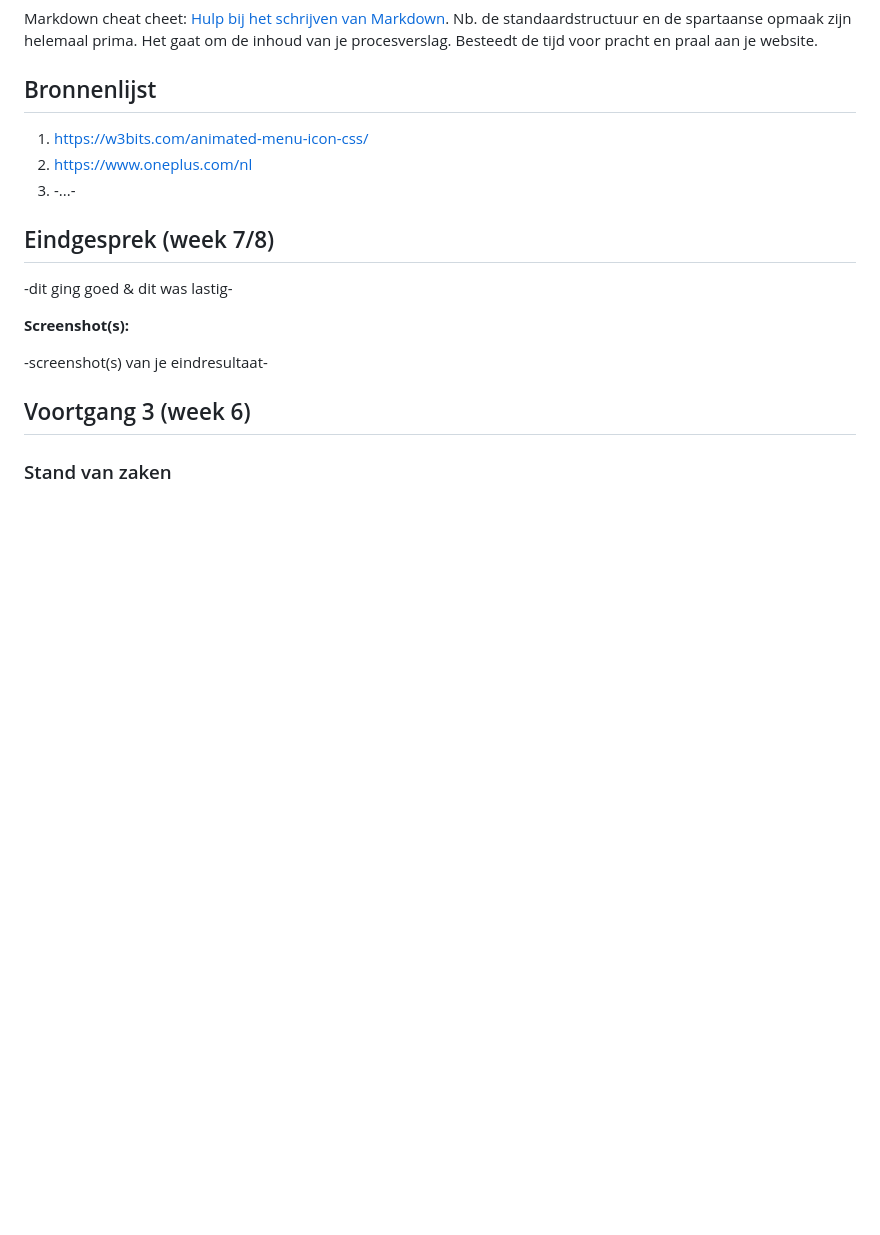
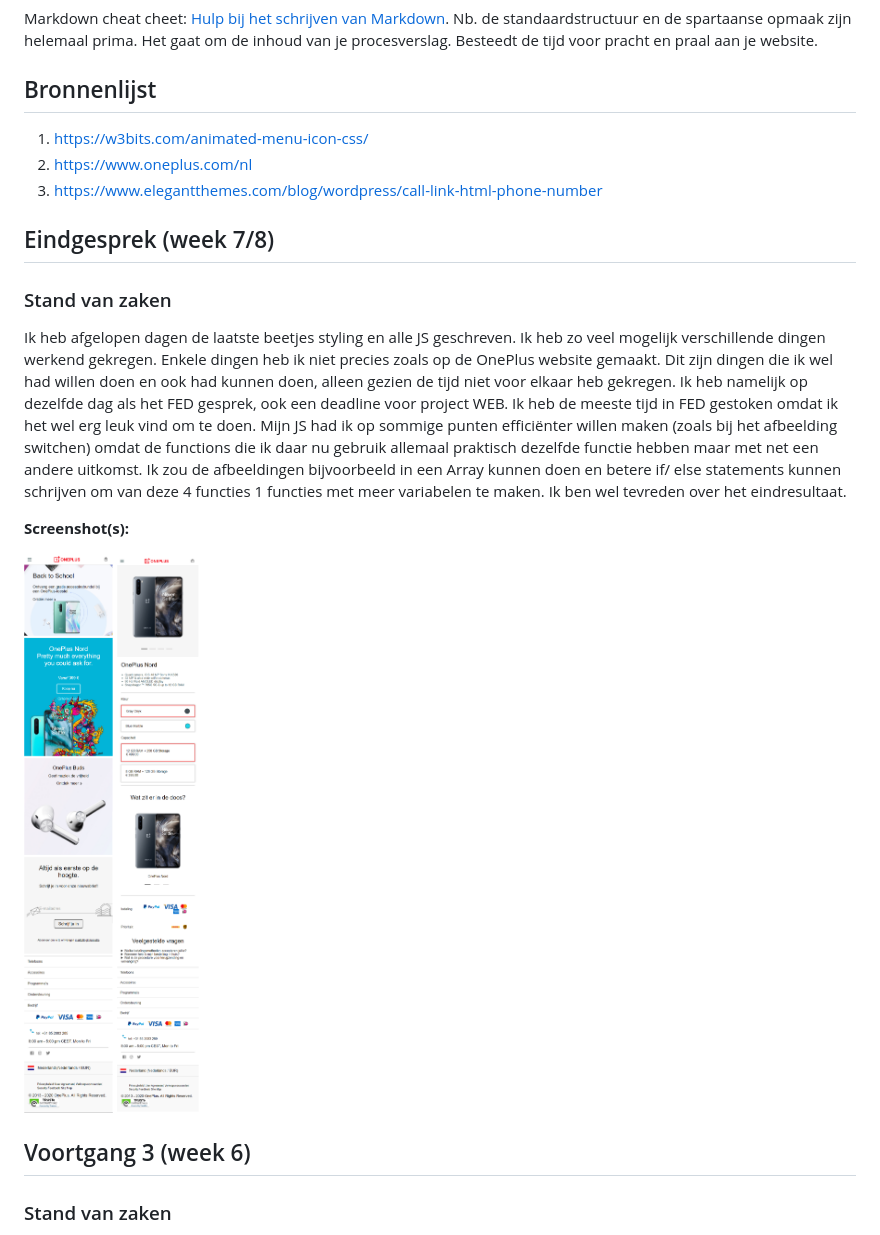
Before and after one commit to loumoison/Frontend, a Markdown page: readme.md, the part around the change. Rendered like a GitHub page; pictures changed too: images/mdvoortgang4a.png (added), images/mdvoortgang4b.png (added); blank space fills up the shorter version.

```diff
--- a/readme.md
+++ b/readme.md
@@ -8,17 +8,22 @@ Markdown cheat cheet: [Hulp bij het schrijven van Markdown](https://github.com/a
 ## Bronnenlijst
 1. https://w3bits.com/animated-menu-icon-css/
 2. https://www.oneplus.com/nl
-3. -...-
+3. https://www.elegantthemes.com/blog/wordpress/call-link-html-phone-number
 
 
 
 ## Eindgesprek (week 7/8)
 
--dit ging goed & dit was lastig-
+### Stand van zaken
+
+Ik heb afgelopen dagen de laatste beetjes styling en alle JS geschreven. Ik heb zo veel mogelijk verschillende dingen werkend gekregen. Enkele dingen heb ik niet precies zoals op de OnePlus website gemaakt. Dit zijn dingen die ik wel had willen doen en ook had kunnen doen, alleen gezien de tijd niet voor elkaar heb gekregen. Ik heb namelijk op dezelfde dag als het FED gesprek, ook een deadline voor project WEB. Ik heb de meeste tijd in FED gestoken omdat ik het wel erg leuk vind om te doen.
+Mijn JS had ik op sommige punten efficiënter willen maken (zoals bij het afbeelding switchen) omdat de functions die ik daar nu gebruik allemaal praktisch dezelfde functie hebben maar met net een andere uitkomst. Ik zou de afbeeldingen bijvoorbeeld in een Array kunnen doen en betere if/ else statements kunnen schrijven om van deze 4 functies 1 functies met meer variabelen te maken.
+Ik ben wel tevreden over het eindresultaat.
 
 **Screenshot(s):**
 
--screenshot(s) van je eindresultaat-
+![Voortgangschets pagina 1](images/mdvoortgang4a.png)
+![Voortgangschets pagina 2](images/mdvoortgang4b.png)
 
 
 
```
Also changed, not shown: 4 other files.
